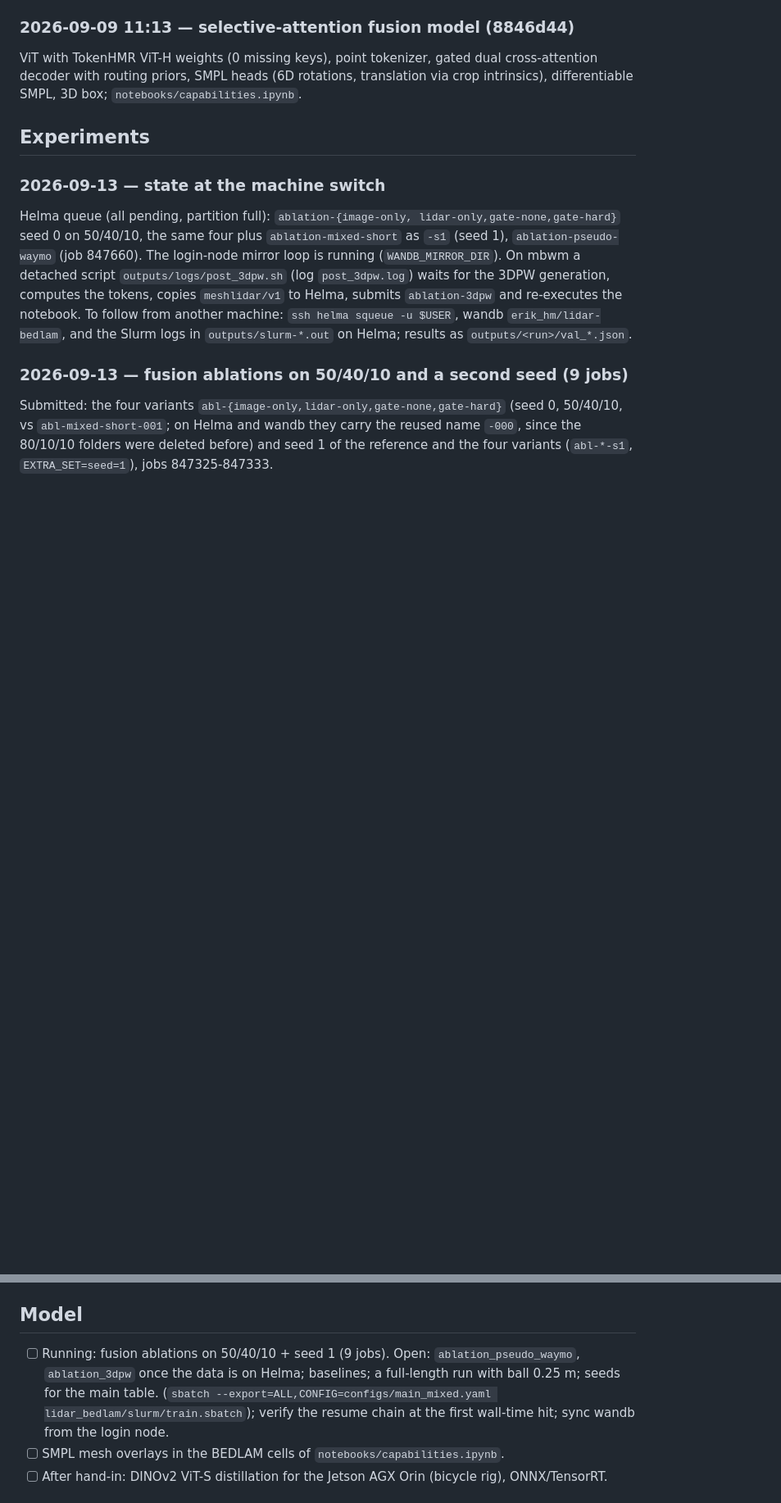
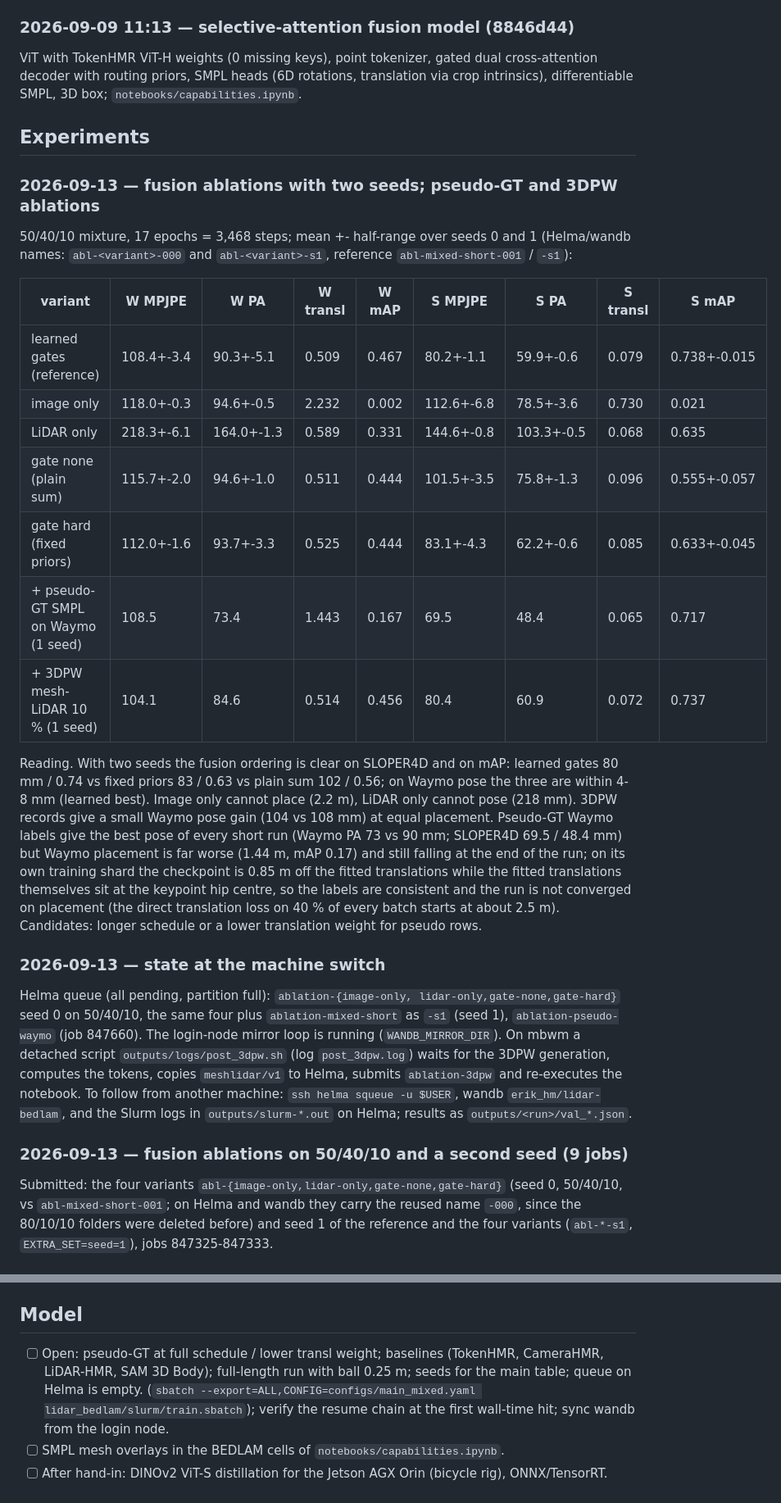
Before and after one commit to max-a-ai/lidar-bedlam, a Markdown page: .docs/progress.md, 2 parts joined by grey strips. Shown at 82% size. GitHub-like rendering; blank space fills up the shorter version.

Commit message:
docs: two-seed fusion table, pseudo-gt and 3dpw ablation results

```diff
--- a/.docs/progress.md
+++ b/.docs/progress.md
@@ -230,6 +230,36 @@ rotations, translation via crop intrinsics), differentiable SMPL, 3D box;
 
 ## Experiments
 
+### 2026-09-13 — fusion ablations with two seeds; pseudo-GT and 3DPW ablations
+50/40/10 mixture, 17 epochs = 3,468 steps; mean +- half-range over seeds
+0 and 1 (Helma/wandb names: `abl-<variant>-000` and `abl-<variant>-s1`,
+reference `abl-mixed-short-001` / `-s1`):
+
+| variant | W MPJPE | W PA | W transl | W mAP | S MPJPE | S PA | S transl | S mAP |
+|---|---|---|---|---|---|---|---|---|
+| learned gates (reference) | 108.4+-3.4 | 90.3+-5.1 | 0.509 | 0.467 | 80.2+-1.1 | 59.9+-0.6 | 0.079 | 0.738+-0.015 |
+| image only | 118.0+-0.3 | 94.6+-0.5 | 2.232 | 0.002 | 112.6+-6.8 | 78.5+-3.6 | 0.730 | 0.021 |
+| LiDAR only | 218.3+-6.1 | 164.0+-1.3 | 0.589 | 0.331 | 144.6+-0.8 | 103.3+-0.5 | 0.068 | 0.635 |
+| gate none (plain sum) | 115.7+-2.0 | 94.6+-1.0 | 0.511 | 0.444 | 101.5+-3.5 | 75.8+-1.3 | 0.096 | 0.555+-0.057 |
+| gate hard (fixed priors) | 112.0+-1.6 | 93.7+-3.3 | 0.525 | 0.444 | 83.1+-4.3 | 62.2+-0.6 | 0.085 | 0.633+-0.045 |
+| + pseudo-GT SMPL on Waymo (1 seed) | 108.5 | 73.4 | 1.443 | 0.167 | 69.5 | 48.4 | 0.065 | 0.717 |
+| + 3DPW mesh-LiDAR 10 % (1 seed) | 104.1 | 84.6 | 0.514 | 0.456 | 80.4 | 60.9 | 0.072 | 0.737 |
+
+Reading. With two seeds the fusion ordering is clear on SLOPER4D and on
+mAP: learned gates 80 mm / 0.74 vs fixed priors 83 / 0.63 vs plain sum
+102 / 0.56; on Waymo pose the three are within 4-8 mm (learned best).
+Image only cannot place (2.2 m), LiDAR only cannot pose (218 mm).
+3DPW records give a small Waymo pose gain (104 vs 108 mm) at equal
+placement. Pseudo-GT Waymo labels give the best pose of every short run
+(Waymo PA 73 vs 90 mm; SLOPER4D 69.5 / 48.4 mm) but Waymo placement is
+far worse (1.44 m, mAP 0.17) and still falling at the end of the run;
+on its own training shard the checkpoint is 0.85 m off the fitted
+translations while the fitted translations themselves sit at the
+keypoint hip centre, so the labels are consistent and the run is not
+converged on placement (the direct translation loss on 40 % of every
+batch starts at about 2.5 m). Candidates: longer schedule or a lower
+translation weight for pseudo rows.
+
 ### 2026-09-13 — state at the machine switch
 Helma queue (all pending, partition full): `ablation-{image-only,
 lidar-only,gate-none,gate-hard}` seed 0 on 50/40/10, the same four plus
@@ -412,7 +442,7 @@ dataset survey.
 
 ## Model
 
-- [ ] Running: fusion ablations on 50/40/10 + seed 1 (9 jobs). Open: `ablation_pseudo_waymo`, `ablation_3dpw` once the data is on Helma; baselines; a full-length run with ball 0.25 m; seeds for the main table. (`sbatch --export=ALL,CONFIG=configs/main_mixed.yaml lidar_bedlam/slurm/train.sbatch`); verify the resume chain at the first wall-time hit; sync wandb from the login node.
+- [ ] Open: pseudo-GT at full schedule / lower transl weight; baselines (TokenHMR, CameraHMR, LiDAR-HMR, SAM 3D Body); full-length run with ball 0.25 m; seeds for the main table; queue on Helma is empty. (`sbatch --export=ALL,CONFIG=configs/main_mixed.yaml lidar_bedlam/slurm/train.sbatch`); verify the resume chain at the first wall-time hit; sync wandb from the login node.
 - [ ] SMPL mesh overlays in the BEDLAM cells of `notebooks/capabilities.ipynb`.
 - [ ] After hand-in: DINOv2 ViT-S distillation for the Jetson AGX Orin (bicycle rig), ONNX/TensorRT.
 
```
